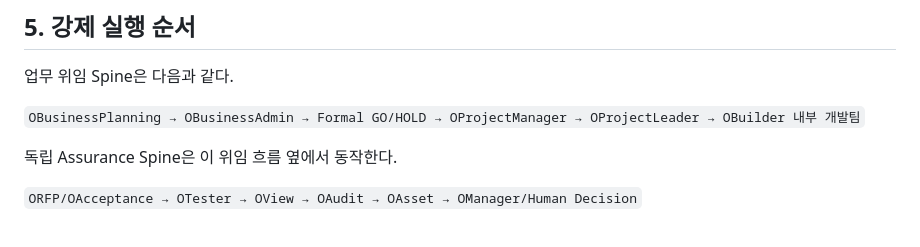
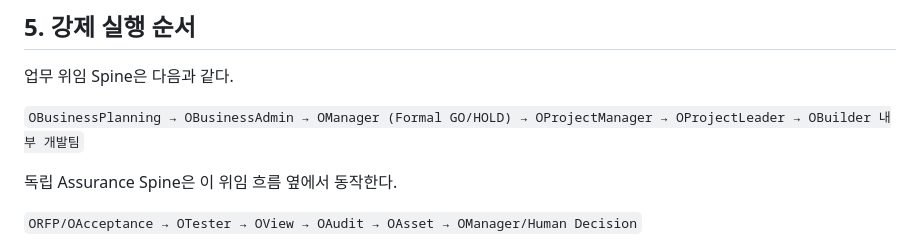
Before and after one commit to babyandi/KNLSOFT-Homepage, a Markdown page: docs/27_ORUDA_NATIVE_EXECUTION_BASELINE.md, the part around the change. Drawn GitHub-style.

Commit message:
Include OManager in ORUDA delegation spine

```diff
--- a/docs/27_ORUDA_NATIVE_EXECUTION_BASELINE.md
+++ b/docs/27_ORUDA_NATIVE_EXECUTION_BASELINE.md
@@ -59,7 +59,7 @@ ORUDA 프로젝트의 진입점은 기존 결정대로 `OBusinessPlanning`이다
 
 업무 위임 Spine은 다음과 같다.
 
-`OBusinessPlanning → OBusinessAdmin → Formal GO/HOLD → OProjectManager → OProjectLeader → OBuilder 내부 개발팀`
+`OBusinessPlanning → OBusinessAdmin → OManager (Formal GO/HOLD) → OProjectManager → OProjectLeader → OBuilder 내부 개발팀`
 
 독립 Assurance Spine은 이 위임 흐름 옆에서 동작한다.
 
```
